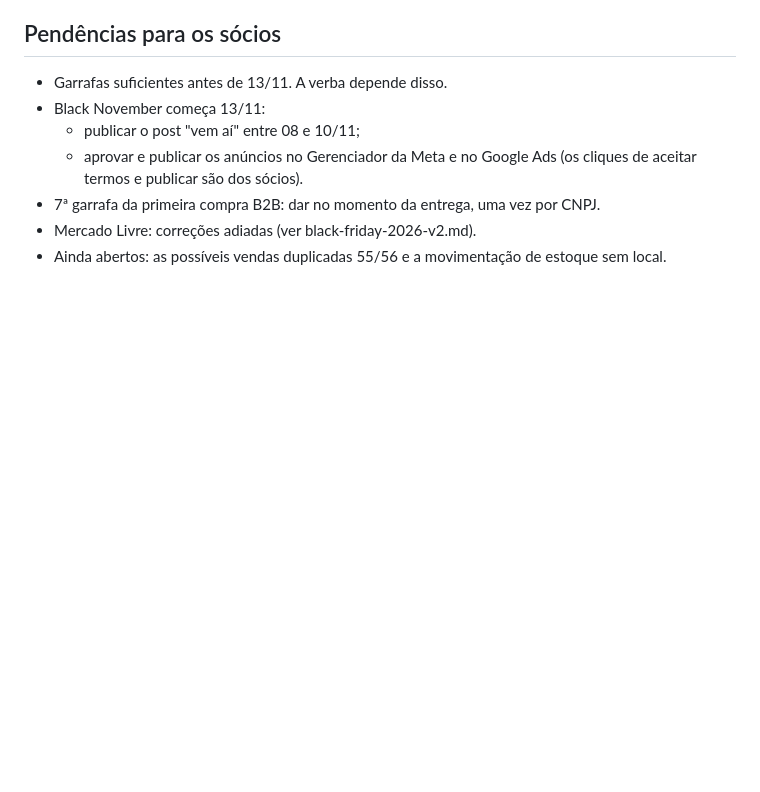
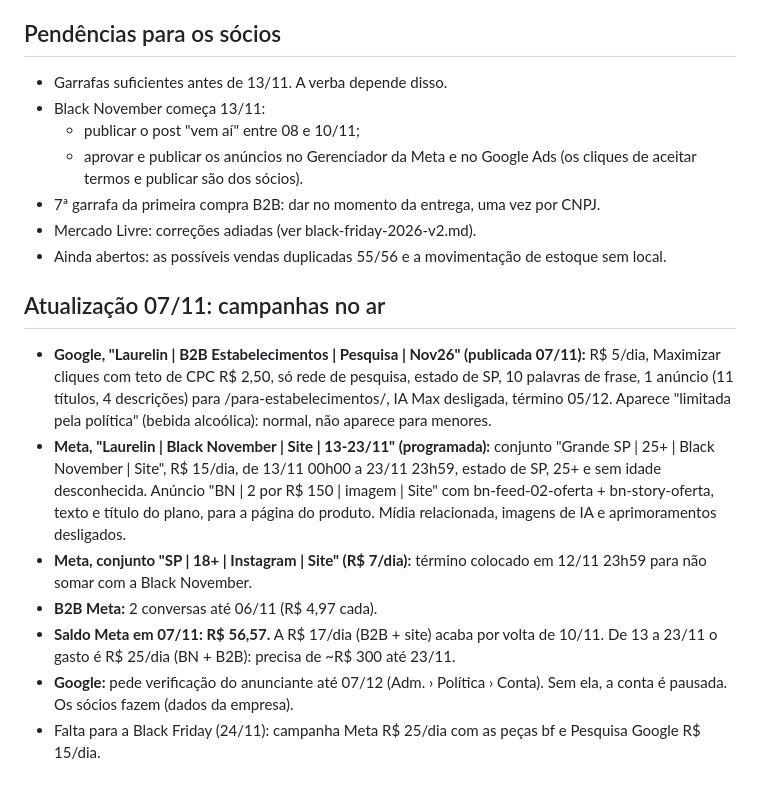
Before and after one commit to nicolasLavitschka/laurelin, a Markdown page: black-november-2026-no-ar.md, the part around the change. Rendered like a GitHub page; blank space fills up the shorter version.

Commit message:
Black November: campanhas Google B2B e Meta BN no ar (07/11)
Co-Authored-By: Claude Opus 5.5 <noreply@anthropic.com>
Claude-Session: https://claude.ai/code/session_01Qrk79amBg4ESjTxj46bE6e

```diff
--- a/black-november-2026-no-ar.md
+++ b/black-november-2026-no-ar.md
@@ -187,3 +187,12 @@ Peças: `b2b-anuncio-feed-1080x1350` e `b2b-anuncio-story-1080x1920`.
 - 7ª garrafa da primeira compra B2B: dar no momento da entrega, uma vez por CNPJ.
 - Mercado Livre: correções adiadas (ver black-friday-2026-v2.md).
 - Ainda abertos: as possíveis vendas duplicadas 55/56 e a movimentação de estoque sem local.
+
+## Atualização 07/11: campanhas no ar
+- **Google, "Laurelin | B2B Estabelecimentos | Pesquisa | Nov26" (publicada 07/11):** R$ 5/dia, Maximizar cliques com teto de CPC R$ 2,50, só rede de pesquisa, estado de SP, 10 palavras de frase, 1 anúncio (11 títulos, 4 descrições) para /para-estabelecimentos/, IA Max desligada, término 05/12. Aparece "limitada pela política" (bebida alcoólica): normal, não aparece para menores.
+- **Meta, "Laurelin | Black November | Site | 13-23/11" (programada):** conjunto "Grande SP | 25+ | Black November | Site", R$ 15/dia, de 13/11 00h00 a 23/11 23h59, estado de SP, 25+ e sem idade desconhecida. Anúncio "BN | 2 por R$ 150 | imagem | Site" com bn-feed-02-oferta + bn-story-oferta, texto e título do plano, para a página do produto. Mídia relacionada, imagens de IA e aprimoramentos desligados.
+- **Meta, conjunto "SP | 18+ | Instagram | Site" (R$ 7/dia):** término colocado em 12/11 23h59 para não somar com a Black November.
+- **B2B Meta:** 2 conversas até 06/11 (R$ 4,97 cada).
+- **Saldo Meta em 07/11: R$ 56,57.** A R$ 17/dia (B2B + site) acaba por volta de 10/11. De 13 a 23/11 o gasto é R$ 25/dia (BN + B2B): precisa de ~R$ 300 até 23/11.
+- **Google:** pede verificação do anunciante até 07/12 (Adm. › Política › Conta). Sem ela, a conta é pausada. Os sócios fazem (dados da empresa).
+- Falta para a Black Friday (24/11): campanha Meta R$ 25/dia com as peças bf e Pesquisa Google R$ 15/dia.
```
